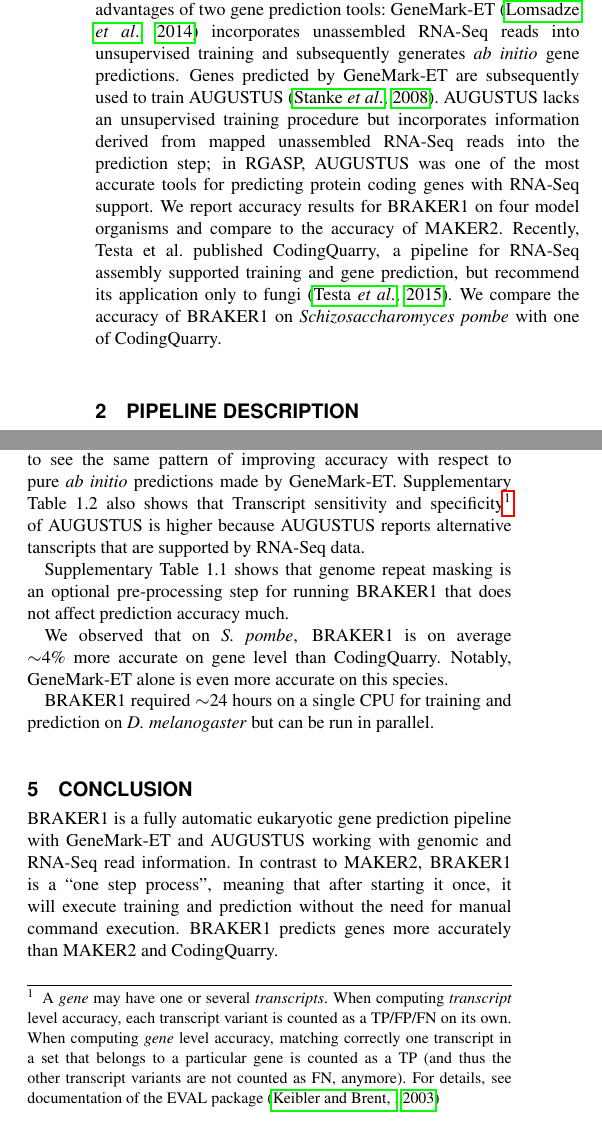
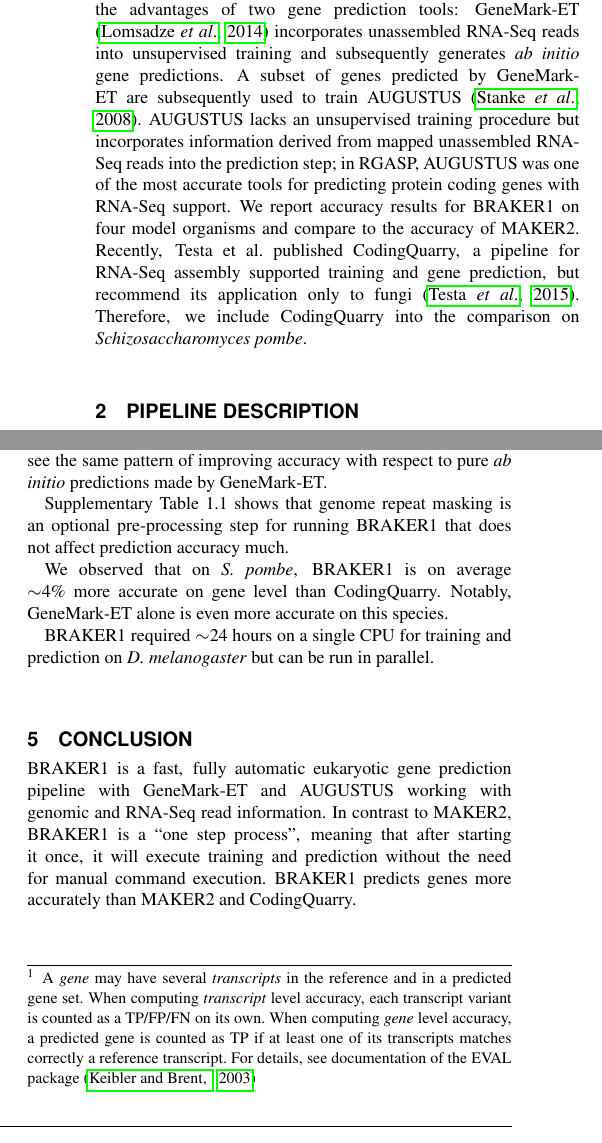
Before and after one commit to Gaius-Augustus/BRAKER, a LaTeX paper (bioinformatics2015/document.tex): two parts of the columns of page 2 of 3, joined at a grey line, cut so that both start at the same text. Compiled offline with pdfLaTeX.

Commit message:
edits to main article before submission
git-svn-id: file:///home/gumz3/Documents/Braker/svn/braker/trunks@94 52e7708f-445d-428a-8816-bceb3badd3a6

```diff
--- a/bioinformatics2015/document.tex
+++ b/bioinformatics2015/document.tex
@@ -47,7 +47,8 @@ Statistical models used in gene prediction tools usually require a training  ste
 
 In principle, RNA-Seq reads can be assembled into longer contigs, and such contigs can be used similarly to EST data both in training of gene finders and in the prediction step. One of the tools (pipelines) that follow this idea is the MAKER2 pipeline \citep{MAKER2}. However, the RNA-Seq Genome Annotation Assessment Project (RGASP) \citep{RGASP} has shown that transcriptome assembly is prone to errors. To avoid transferring assembly errors into gene prediction, it is therefore advantagous to use the transcript information contained in unassembled mapped reads.
 
-We have developed BRAKER1, a pipeline that combines the advantages of two gene prediction tools: GeneMark-ET \citep{GeneMark-ET} incorporates unassembled RNA-Seq reads into unsupervised training and subsequently generates \textit{ab initio} gene predictions. Genes predicted by GeneMark-ET are subsequently used to train AUGUSTUS \citep{AUGUSTUS}. AUGUSTUS lacks an unsupervised training procedure but incorporates information derived from mapped unassembled RNA-Seq reads into the prediction step; in RGASP, AUGUSTUS was one of the most accurate tools for predicting protein coding genes with RNA-Seq support. We report accuracy results for BRAKER1 on four model organisms and compare to the accuracy of MAKER2. Recently, Testa et al.~published CodingQuarry, a pipeline for RNA-Seq assembly supported training and gene prediction, but recommend its application only to fungi \citep{CodingQuarry}. We compare the accuracy of BRAKER1 on \textit{Schizosaccharomyces pombe} with one of CodingQuarry.
+We have developed BRAKER1, a pipeline that combines the advantages of two gene prediction tools: GeneMark-ET \citep{GeneMark-ET} incorporates unassembled RNA-Seq reads into unsupervised training and subsequently generates \textit{ab initio} gene predictions. A subset of genes predicted by GeneMark-ET are subsequently used to train AUGUSTUS \citep{AUGUSTUS}. AUGUSTUS lacks an unsupervised training procedure but incorporates information derived from mapped unassembled RNA-Seq reads into the prediction step; in RGASP, AUGUSTUS was one of the most accurate tools for predicting protein coding genes with RNA-Seq support. We report accuracy results for BRAKER1 on four model organisms and compare to the accuracy of MAKER2. Recently, Testa et al.~published CodingQuarry, a pipeline for RNA-Seq assembly supported training and gene prediction, but recommend its application only to fungi \citep{CodingQuarry}. Therefore, we
+include CodingQuarry into the comparison on \textit{Schizosaccharomyces pombe}.
 
 
 \begin{methods}
@@ -87,3 +88,4 @@ SRR097905-SRR097909, SRR097912, SRR097915, SRR097917, SRR097921, SRR097922, SRR0
 
 \section{Results and Discussion}
 
+When comparing BRAKER1 to MAKER2 (details on the MAKER2 run are desribed in Supplementary), BRAKER1 gains on average $~$15 percent points in accuracy on gene level\footnote{A \textit{gene} may have several \textit{transcripts} in the reference and in a predicted gene set. When computing \textit{transcript} level accuracy, each transcript variant is counted as a TP/FP/FN on its own. When computing \textit{gene} level accuracy, a predicted gene is counted as TP if at least one of its transcripts matches correctly a reference transcript. For details, see documentation of the EVAL package \citep{Eval}} when compared to MAKER2 (see Table \ref{Tab:01}).
@@ -91,7 +92,6 @@ When comparing BRAKER1 to MAKER2 (details on the MAKER2 run are desribed in Supp
 
 Since BRAKER1 uses AUGUSTUS being trained on GeneMark-ET, and since AUGUSTUS incorporates RNA-Seq into the prediction step, we expect to see an increase in accuracy when comparing AUGUSTUS to GeneMark-ET. This is the case for \textit{A.~thaliana}, \textit{C.~elegans} and \textit{D.~melanogaster} (see Supplementary Table 1.2). On the fungus \textit{S.~pombe}, GeneMark-ET is superior to AUGUSTUS in the current version of BRAKER1. This is likely to be related to special features in intron splicing mechanism in fungal genomes where the branch point site plays a larger role in splicing than in other species. On the other hand, the acceptor site in fungi plays a smaller role in intron recognition mechanism and carries less signal information. GeneMark-ET has special models to accommodate fungal gene organization, therefore, it delivers accuracy that is difficult to exceed even with use of RNA-Seq information in prediction step. However, in future versions of BRAKER1 with AUGUSTUS adapting such a model we expect to see the same pattern of improving accuracy with respect to pure \textit{ab initio} predictions made by GeneMark-ET.
 %AUGUSTUS parameters can be adapted to improve prediction accuracy in such species, but we here report results with the BRAKER1 default settings.
-Supplementary Table 1.2 also shows that Transcript sensitivity and specificity\footnote{A \textit{gene} may have one or several \textit{transcripts}. When computing \textit{transcript} level accuracy, each transcript variant is counted as a TP/FP/FN on its own. When computing \textit{gene} level accuracy, matching correctly one transcript in a set that belongs to a particular gene is counted as a TP (and thus the other transcript variants are not counted as FN, anymore). For details, see documentation of the EVAL package \citep{Eval}} of AUGUSTUS is higher because AUGUSTUS reports alternative tanscripts that are supported by RNA-Seq data.
 
 Supplementary Table 1.1 shows that genome repeat masking is an optional pre-processing step for running BRAKER1 that does not affect prediction accuracy much.
 
@@ -101,7 +101,7 @@ BRAKER1 required $\sim$24 hours on a single CPU for training and prediction on \
 
 \section{Conclusion}
 
-BRAKER1 is a fully automatic eukaryotic gene prediction pipeline with GeneMark-ET and AUGUSTUS working with genomic and RNA-Seq read information. In contrast to MAKER2, BRAKER1 is a ``one step process'', meaning that after starting it once, it will execute training and prediction without the need for manual command execution. BRAKER1 predicts genes more accurately than MAKER2 and CodingQuarry.
+BRAKER1 is a fast, fully automatic eukaryotic gene prediction pipeline with GeneMark-ET and AUGUSTUS working with genomic and RNA-Seq read information. In contrast to MAKER2, BRAKER1 is a ``one step process'', meaning that after starting it once, it will execute training and prediction without the need for manual command execution. BRAKER1 predicts genes more accurately than MAKER2 and CodingQuarry.
 
 \section*{Acknowledgement}
 
```
Also changed, not shown: bioinformatics2015/document.tex (7 more changed lines), 1 other file.
